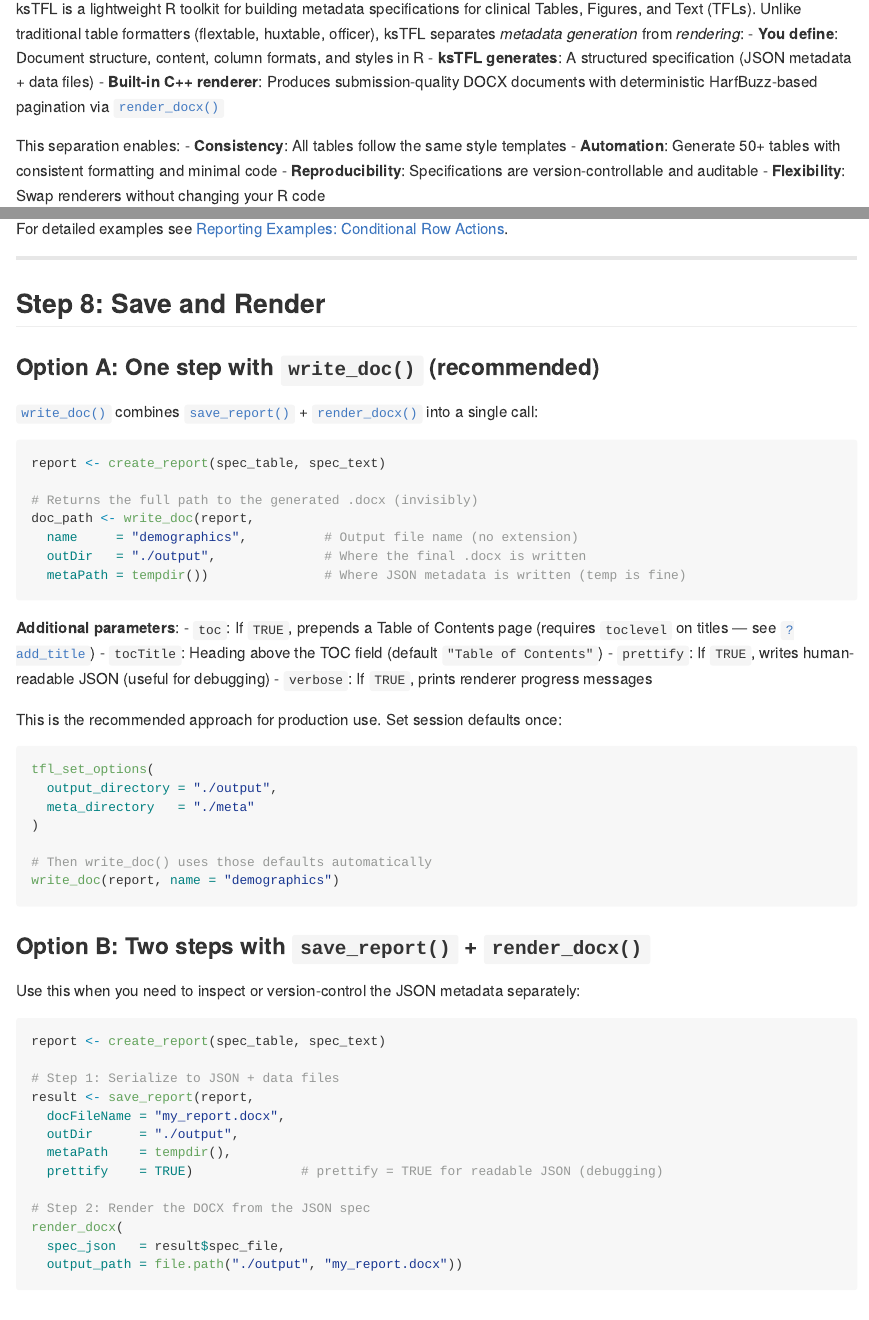
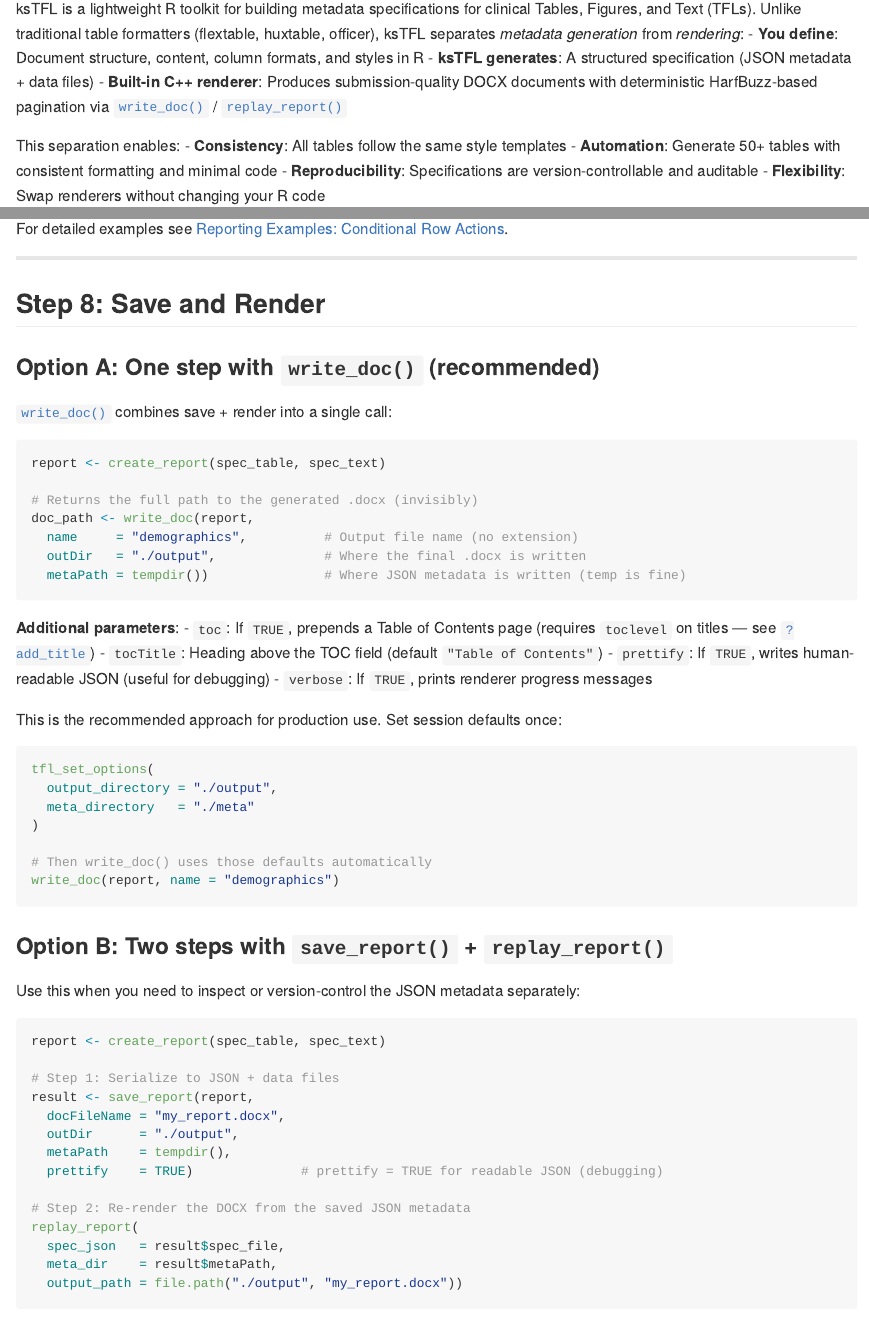
Before and after one commit to crow16384/ksTFL, an R Markdown document (vignettes/Getting_Started_with_ksTFL.Rmd): the page in a window 1100 px wide, from 220 px down, and a second part further down, joined at a grey line. The pictures show the output file docs/articles/Getting_Started_with_ksTFL.md that the author committed with the source, drawn offline in the style of GitHub.

Commit message:
Make render_docx internal and migrate public docs

````diff
--- a/inst/pkgdown.yml
+++ b/inst/pkgdown.yml
@@ -1,4 +1,4 @@
-pandoc: 3.6.3
+pandoc: 3.1.11.1
 pkgdown: 2.2.0
 pkgdown_sha: ~
 articles:
@@ -7,7 +7,7 @@ articles:
   Getting_Started_with_ksTFL: Getting_Started_with_ksTFL.html
   Reporting_Examples_with_ksTFL: Reporting_Examples_with_ksTFL.html
   Styling_Guide_with_ksTFL: Styling_Guide_with_ksTFL.html
-last_built: 2026-03-06T19:05Z
+last_built: 2026-03-07T10:24Z
 urls:
   reference: https://example.com/reference
   article: https://example.com/articles
--- a/vignettes/Getting_Started_with_ksTFL.Rmd
+++ b/vignettes/Getting_Started_with_ksTFL.Rmd
@@ -26,7 +26,7 @@ options(pkgdown.internet = FALSE)
 ksTFL is a lightweight R toolkit for building metadata specifications for clinical Tables, Figures, and Text (TFLs). Unlike traditional table formatters (flextable, huxtable, officer), ksTFL separates *metadata generation* from *rendering*:
 - **You define**: Document structure, content, column formats, and styles in R
 - **ksTFL generates**: A structured specification (JSON metadata + data files)
-- **Built-in C++ renderer**: Produces submission-quality DOCX documents with deterministic HarfBuzz-based pagination via `render_docx()`
+- **Built-in C++ renderer**: Produces submission-quality DOCX documents with deterministic HarfBuzz-based pagination via `write_doc()` / `replay_report()`
 
 This separation enables:
 - **Consistency**: All tables follow the same style templates
@@ -461,7 +461,7 @@ For detailed examples see [Reporting Examples: Conditional Row Actions](Reportin
 
 ### Option A: One step with `write_doc()` (recommended)
 
-`write_doc()` combines `save_report()` + `render_docx()` into a single call:
+`write_doc()` combines save + render into a single call:
 
 ```{r write_doc, eval = FALSE}
 report <- create_report(spec_table, spec_text)
@@ -491,7 +491,7 @@ tfl_set_options(
 write_doc(report, name = "demographics")
 ```
 
-### Option B: Two steps with `save_report()` + `render_docx()`
+### Option B: Two steps with `save_report()` + `replay_report()`
 
 Use this when you need to inspect or version-control the JSON metadata separately:
 
@@ -505,9 +505,10 @@ result <- save_report(report,
   metaPath    = tempdir(),
   prettify    = TRUE)              # prettify = TRUE for readable JSON (debugging)
 
-# Step 2: Render the DOCX from the JSON spec
-render_docx(
+# Step 2: Re-render the DOCX from the saved JSON metadata
+replay_report(
   spec_json   = result$spec_file,
+  meta_dir    = result$metaPath,
   output_path = file.path("./output", "my_report.docx"))
 ```
 
--- a/vignettes/Reporting_Examples_with_ksTFL.Rmd
+++ b/vignettes/Reporting_Examples_with_ksTFL.Rmd
@@ -928,7 +928,7 @@ In this workflow:
 - `outDir`: Directory where the output DOCX is written
 - `metaPath`: Directory where intermediate JSON and data files are written
 
-**Advanced**: If you need to inspect the JSON before rendering (e.g. for debugging or CI pipelines), you can split the call into `save_report()` + `render_docx()`. See `?write_doc` for details.
+**Advanced**: If you need to inspect the JSON before rendering (e.g. for debugging or CI pipelines), you can split the call into `save_report()` + `replay_report()`. See `?write_doc` and `?replay_report` for details.
 
 ---
 
````
Also changed, not shown: R/ksTFL.R (+2 -2 lines), R/render_docx.R (+2 -1 lines), R/run_styles_editor.R (+1 -1 lines), R/spec_init.R (+1 -5 lines), R/write_doc.R (+7 -7 lines), README.md, docs/articles/Getting_Started_with_ksTFL.md, docs/articles/Reporting_Examples_with_ksTFL.md, docs/articles/Styling_Guide_with_ksTFL.md, docs/index.md, docs/llms.txt, docs/pkgdown.yml, docs/reference/create_figure.md, docs/reference/index.md, 6 more files, 17 other files.
